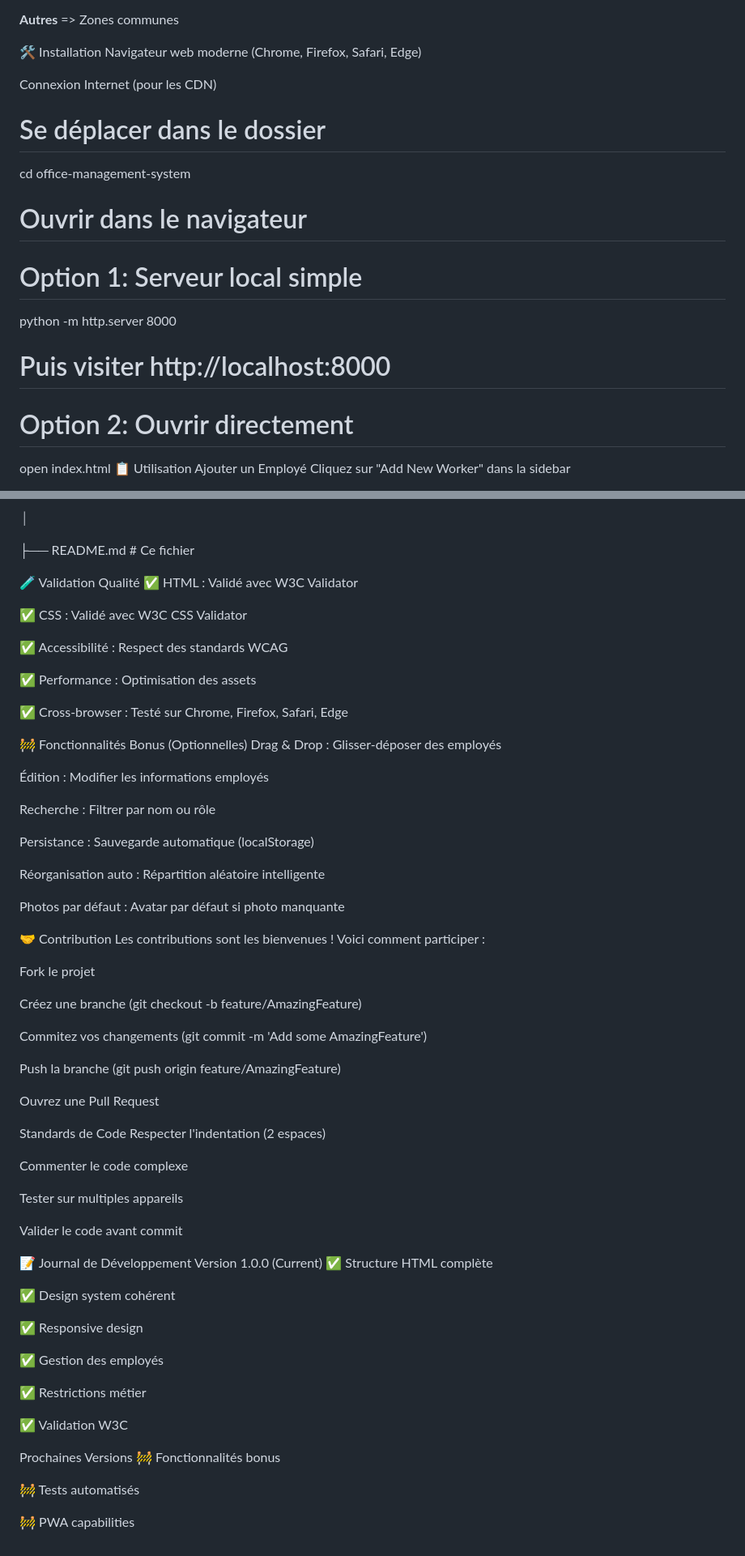
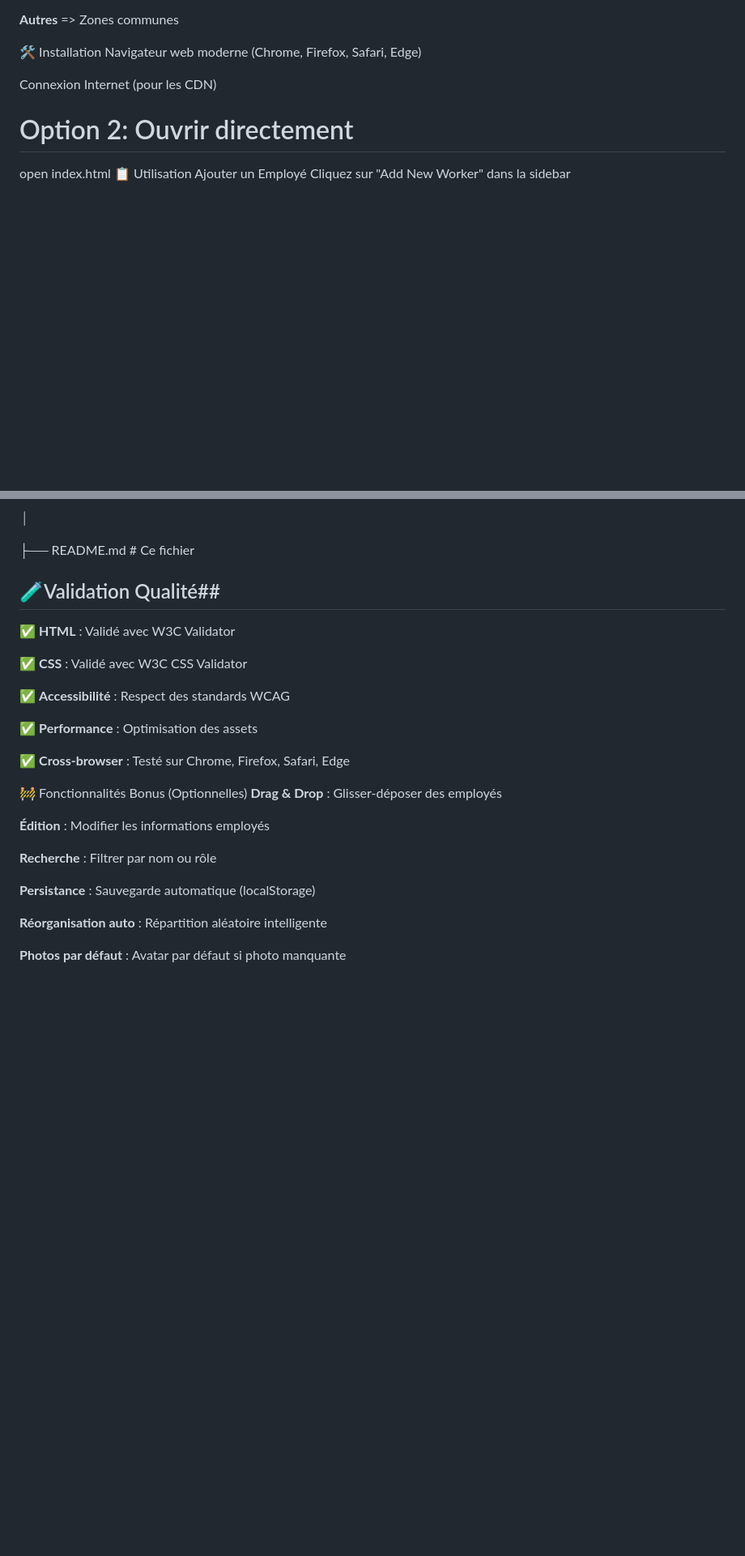
Before and after one commit to alikamal234-gif/Workspace_Staff_Manager, a Markdown page: README.md, 2 parts joined by grey strips. Shown at 81% size. Rendered like a GitHub page; blank space fills up the shorter version.

Commit message:
Revise README formatting and enhance section
Updated formatting and structure for better clarity.

```diff
--- a/README.md
+++ b/README.md
@@ -51,13 +51,7 @@ Navigateur web moderne (Chrome, Firefox, Safari, Edge)
 Connexion Internet (pour les CDN)
 
 
-# Se déplacer dans le dossier
-cd office-management-system
 
-# Ouvrir dans le navigateur
-# Option 1: Serveur local simple
-python -m http.server 8000
-# Puis visiter http://localhost:8000
 
 # Option 2: Ouvrir directement
 open index.html
@@ -149,69 +143,26 @@ office-management-system/
 ├── README.md                 # Ce fichier
 
 
-🧪 Validation Qualité
-✅ HTML : Validé avec W3C Validator
+## 🧪Validation Qualité##
+✅ **HTML** : Validé avec W3C Validator
 
-✅ CSS : Validé avec W3C CSS Validator
+✅ **CSS** : Validé avec W3C CSS Validator
 
-✅ Accessibilité : Respect des standards WCAG
+✅ **Accessibilité** : Respect des standards WCAG
 
-✅ Performance : Optimisation des assets
+✅ **Performance** : Optimisation des assets
 
-✅ Cross-browser : Testé sur Chrome, Firefox, Safari, Edge
+✅ **Cross-browser** : Testé sur Chrome, Firefox, Safari, Edge
 
 🚧 Fonctionnalités Bonus (Optionnelles)
-Drag & Drop : Glisser-déposer des employés
+**Drag & Drop** : Glisser-déposer des employés
 
-Édition : Modifier les informations employés
+**Édition** : Modifier les informations employés
 
-Recherche : Filtrer par nom ou rôle
+**Recherche** : Filtrer par nom ou rôle
 
-Persistance : Sauvegarde automatique (localStorage)
+**Persistance** : Sauvegarde automatique (localStorage)
 
-Réorganisation auto : Répartition aléatoire intelligente
+**Réorganisation auto** : Répartition aléatoire intelligente
 
-Photos par défaut : Avatar par défaut si photo manquante
-
-🤝 Contribution
-Les contributions sont les bienvenues ! Voici comment participer :
-
-Fork le projet
-
-Créez une branche (git checkout -b feature/AmazingFeature)
-
-Commitez vos changements (git commit -m 'Add some AmazingFeature')
-
-Push la branche (git push origin feature/AmazingFeature)
-
-Ouvrez une Pull Request
-
-Standards de Code
-Respecter l'indentation (2 espaces)
-
-Commenter le code complexe
-
-Tester sur multiples appareils
-
-Valider le code avant commit
-
-📝 Journal de Développement
-Version 1.0.0 (Current)
-✅ Structure HTML complète
-
-✅ Design system cohérent
-
-✅ Responsive design
-
-✅ Gestion des employés
-
-✅ Restrictions métier
-
-✅ Validation W3C
-
-Prochaines Versions
-🚧 Fonctionnalités bonus
-
-🚧 Tests automatisés
-
-🚧 PWA capabilities
+**Photos par défaut** : Avatar par défaut si photo manquante
```
Also changed, not shown: other parts of README.md (+2 -2 lines).
